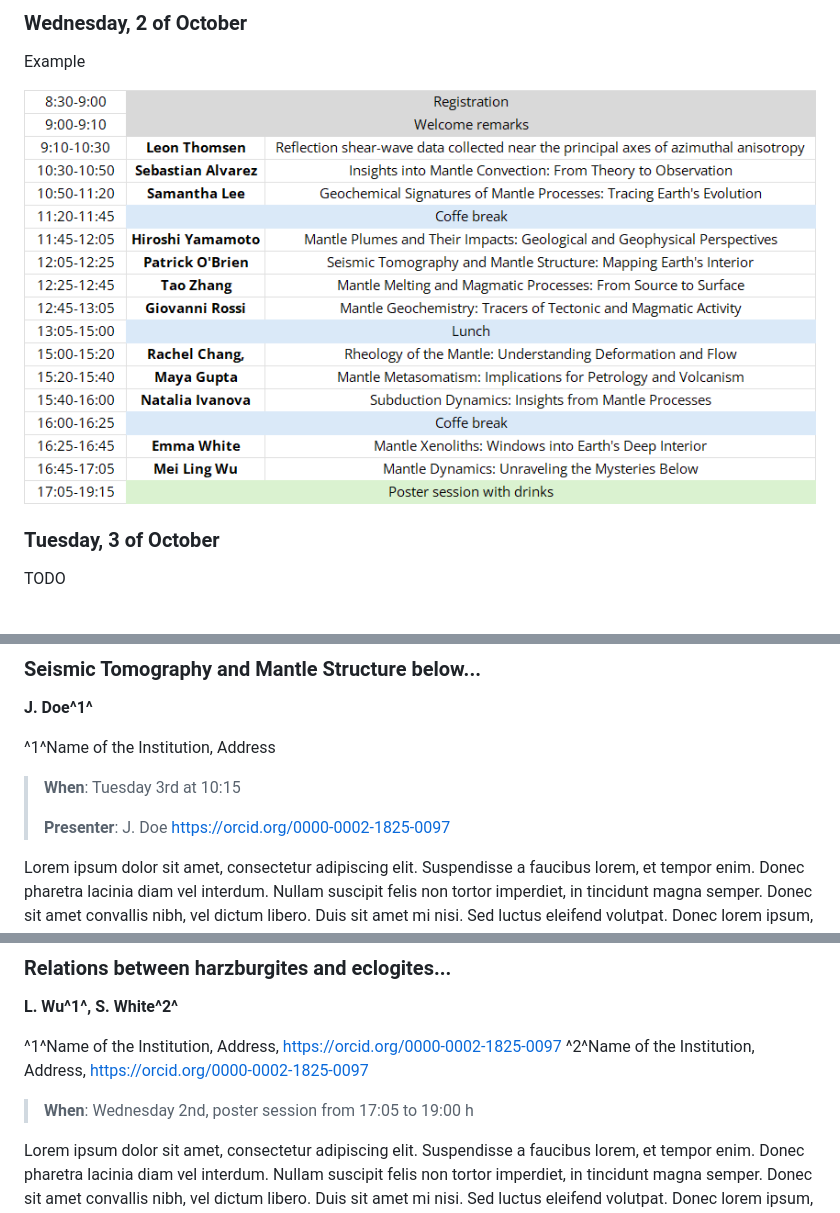
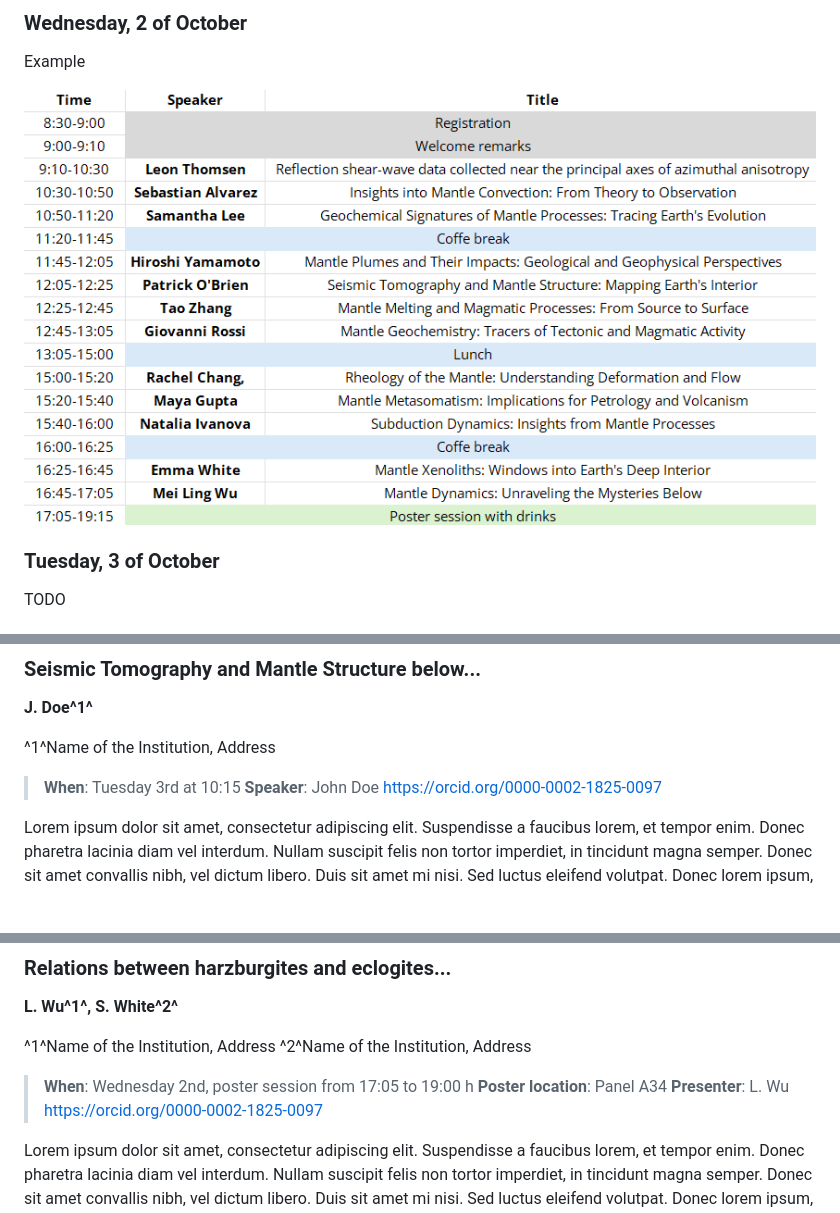
Before and after one commit to lherzolite2024/programme, a Markdown page: program_website.md, 3 parts joined by grey strips. GitHub-like rendering; pictures changed too: imgs/table_example.png; blank space fills up the shorter version.

```diff
--- a/program_website.md
+++ b/program_website.md
@@ -27,8 +27,7 @@ TODO
 ^1^Name of the Institution, Address
 
 > **When**: Tuesday 3rd at 10:15
->
-> **Presenter**: J. Doe https://orcid.org/0000-0002-1825-0097
+> **Speaker**: John Doe https://orcid.org/0000-0002-1825-0097
 
 Lorem ipsum dolor sit amet, consectetur adipiscing elit. Suspendisse a faucibus lorem, et tempor enim. Donec pharetra lacinia diam vel interdum. Nullam suscipit felis non tortor imperdiet, in tincidunt magna semper. Donec sit amet convallis nibh, vel dictum libero. Duis sit amet mi nisi. Sed luctus eleifend volutpat. Donec lorem ipsum, luctus ac vulputate et, pharetra nec orci.
 
@@ -69,10 +67,12 @@ TODO
 
 **L. Wu^1^, S. White^2^**
 
-^1^Name of the Institution, Address, https://orcid.org/0000-0002-1825-0097
-^2^Name of the Institution, Address, https://orcid.org/0000-0002-1825-0097
+^1^Name of the Institution, Address
+^2^Name of the Institution, Address
 
 > **When**: Wednesday 2nd, poster session from 17:05 to 19:00 h
+> **Poster location**: Panel A34
+> **Presenter**: L. Wu https://orcid.org/0000-0002-1825-0097
 
 Lorem ipsum dolor sit amet, consectetur adipiscing elit. Suspendisse a faucibus lorem, et tempor enim. Donec pharetra lacinia diam vel interdum. Nullam suscipit felis non tortor imperdiet, in tincidunt magna semper. Donec sit amet convallis nibh, vel dictum libero. Duis sit amet mi nisi. Sed luctus eleifend volutpat. Donec lorem ipsum, luctus ac vulputate et, pharetra nec orci.
 
```
Also changed, not shown: other parts of program_website.md (+1 -2 lines), 2 other files.
